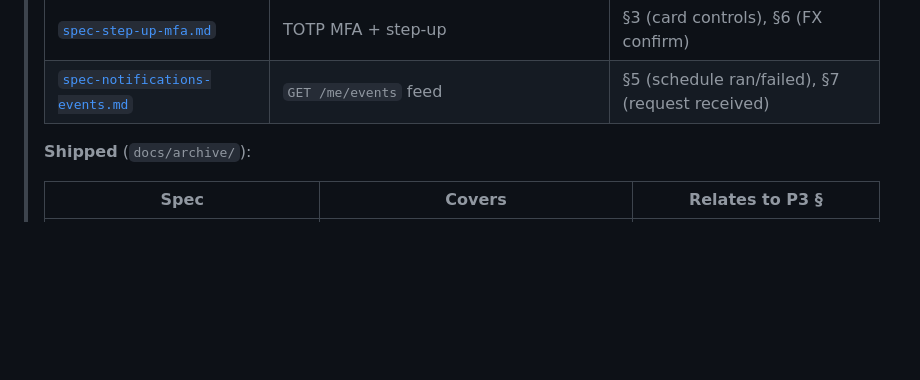
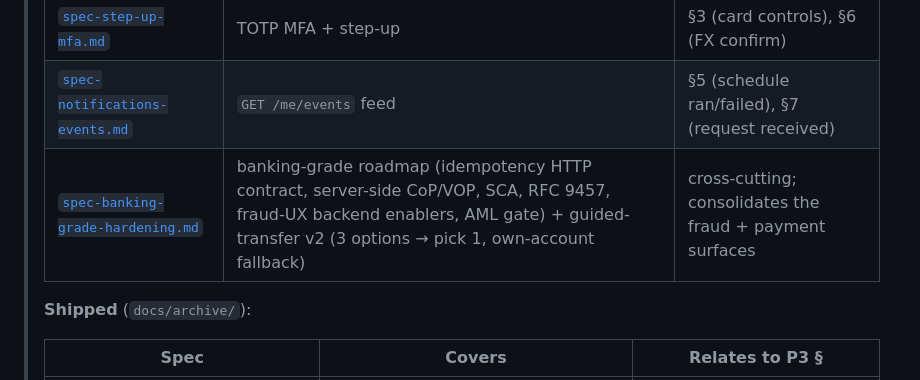
Before and after one commit to minhtt159/bank0, a Markdown page: docs/specs/spec-p3-roadmap.md, the part around the change. GitHub-like rendering; blank space fills up the shorter version.

```diff
--- a/docs/specs/spec-p3-roadmap.md
+++ b/docs/specs/spec-p3-roadmap.md
@@ -21,6 +21,7 @@
 > | [`spec-customer-account-opening.md`](spec-customer-account-opening.md) | `POST /me/accounts` + IBAN allocator + limit requests | §2 (pots reuse the allocator) |
 > | [`spec-step-up-mfa.md`](spec-step-up-mfa.md) | TOTP MFA + step-up | §3 (card controls), §6 (FX confirm) |
 > | [`spec-notifications-events.md`](spec-notifications-events.md) | `GET /me/events` feed | §5 (schedule ran/failed), §7 (request received) |
+> | [`spec-banking-grade-hardening.md`](spec-banking-grade-hardening.md) | banking-grade roadmap (idempotency HTTP contract, server-side CoP/VOP, SCA, RFC 9457, fraud-UX backend enablers, AML gate) + guided-transfer v2 (3 options → pick 1, own-account fallback) | cross-cutting; consolidates the fraud + payment surfaces |
 >
 > **Shipped** (`docs/archive/`):
 >
```
Also changed, not shown: docs/specs/spec-banking-grade-hardening.md (added, +416 -0 lines).
